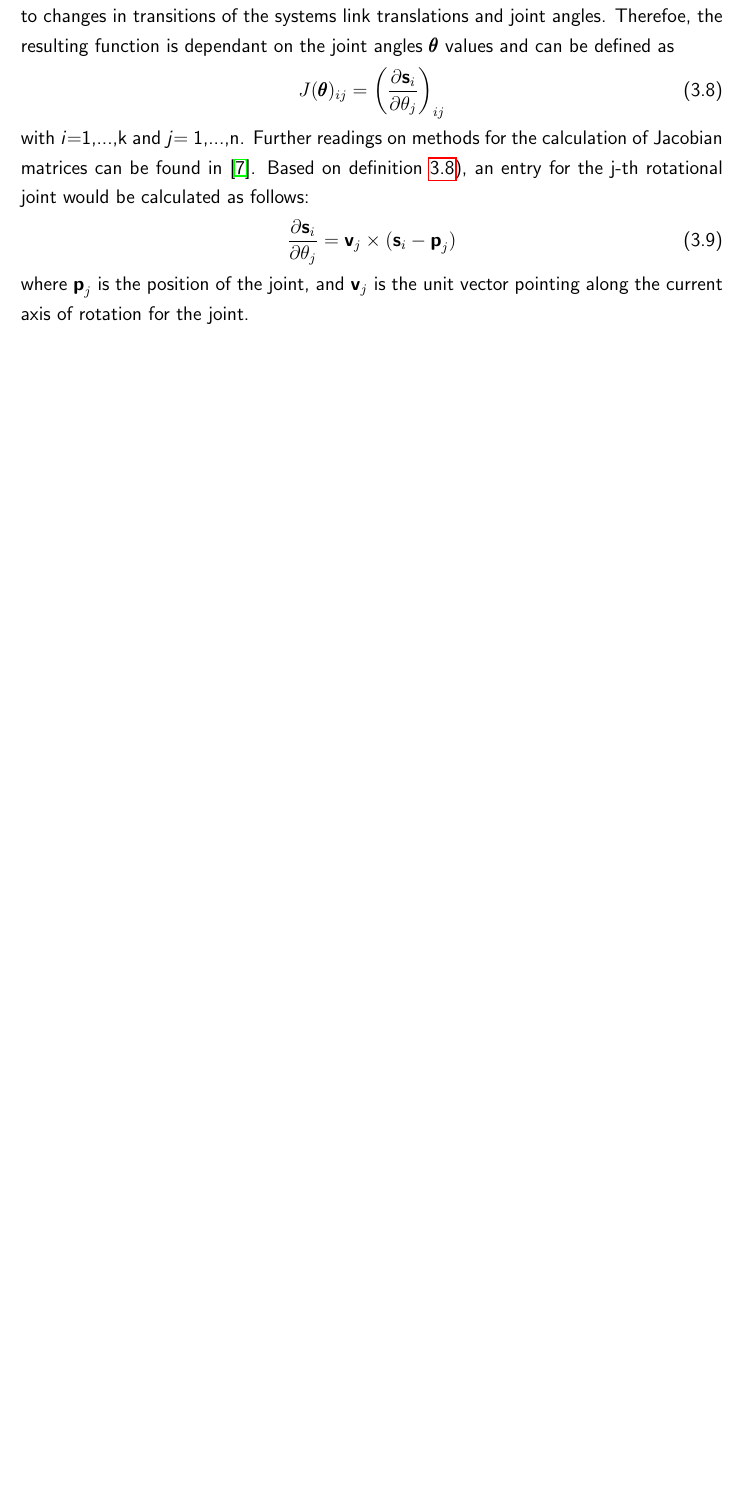
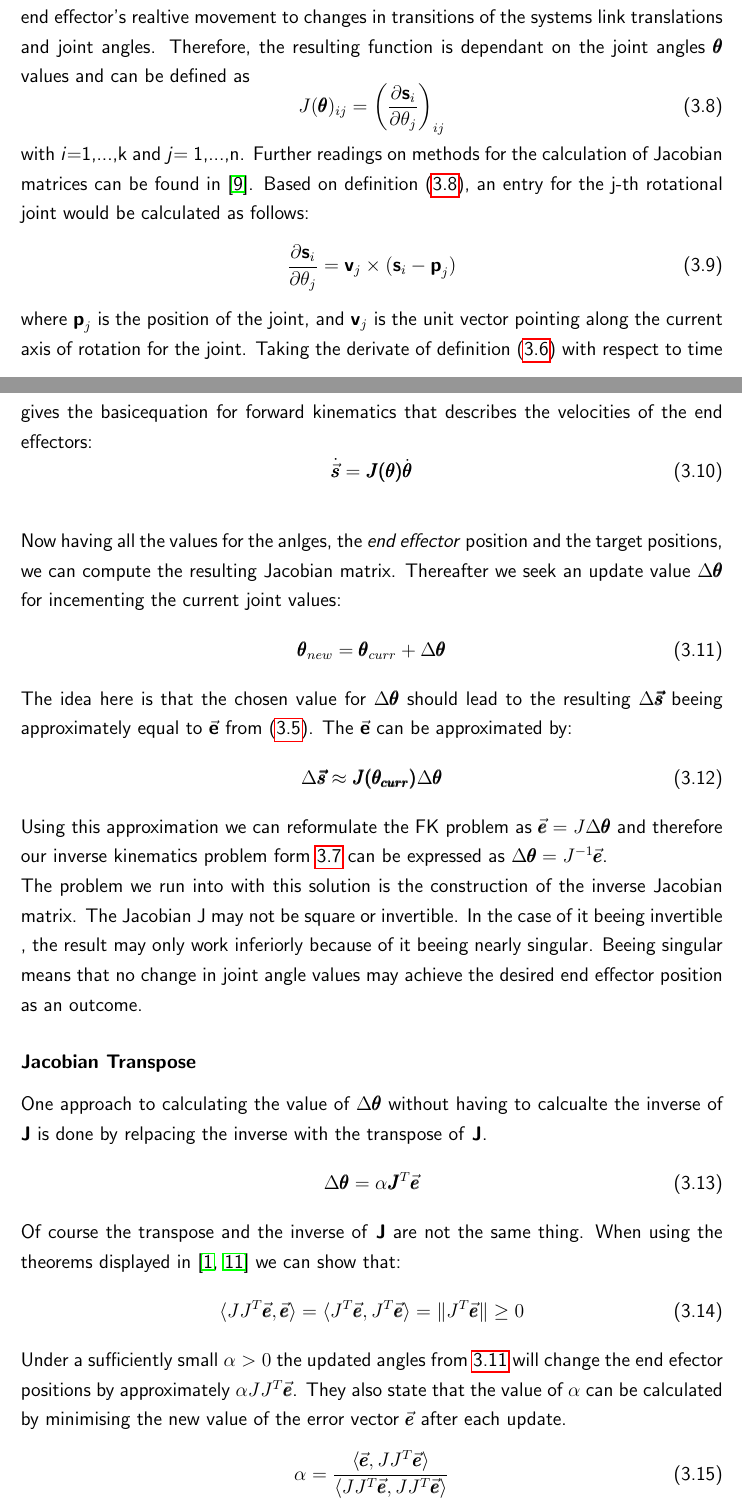
Before and after one commit to oliver-kalbfleisch/Masterthesis, a LaTeX thesis (Masterthesis.tex, which reads chapter/kapitel2.tex): part of page 13 of 20 before the commit and two parts of pages 13 and 14 of 23 after it, the two joined at a grey line, cut so that both start at the same text, the shorter picture padded with empty space. The pictures show the PDF file Masterthesis.pdf that the author committed with the source.

Commit message:
continued jacobi matrix calculation

```diff
--- a/chapter/kapitel2.tex
+++ b/chapter/kapitel2.tex
@@ -110,15 +112,49 @@ In contrary to having a unique solution with the FK approach, the IK approach ca
 \end{figure}
 \subsubsection{Nonlinear Programming}
 \subsubsection{Jacobian Inverse}
-One common approach to solve the Ik problem is the utilization of a Jacobian Matrix. This matrix contains the partial derivates of the chain systems relative to the end effector \textbf{s}. When using the Jacobian, a linear approximation  of the IK problem will be the resulting operation. The approximation's components model the end effector's realtive movement to changes in transitions of the systems link translations and joint angles. Therefoe, the resulting function is dependant on the joint angles $\pmb{\theta}$ values and can be defined as
+One common approach to solve the IK problem is the utilization of a Jacobian Matrix and an iterative calulaton process. This matrix contains the partial derivates of the chain systems relative to the end effector \textbf{s}. When using the Jacobian, a linear approximation  of the IK problem will be applied for solving. The approximation's components model the end effector's realtive movement to changes in transitions of the systems link translations and joint angles. Therefore, the resulting function is dependant on the joint angles $\pmb{\theta}$ values and can be defined as
 \begin{equation}
 \label{Jacobian definition}
 J(\pmb{\theta})_{ij}=\left(\frac{\partial\textbf{s}_{i}}{\partial\theta_{j}}\right)_{ij}
 \end{equation}
 with \textit{i}=1,...,k and \textit{j}= 1,...,n.
-Further readings on methods for the calculation of Jacobian matrices can be found in \cite{Orin.1984}. Based on definition \ref{Jacobian definition}), an entry for the j-th rotational joint would be calculated as follows:
+Further readings on methods for the calculation of Jacobian matrices can be found in \cite{Orin.1984}. Based on definition (\ref{Jacobian definition}), an entry for the j-th rotational joint would be calculated as follows:
 \begin{equation}
 \label{Jacobian entry calc}
 \frac{\partial \textbf{s}_{i}}{\partial \theta_{j}}= \textbf{v}_{j}\times(\textbf{s}_{i}-\textbf{p}_{j})
 \end{equation}
 where $\textbf{p}_{j}$ is the position of the joint, and $\textbf{v}_{j}$ is the unit vector pointing along the current axis of rotation for the joint.
+Taking the derivate of definition (\ref{forward kinematic solution}) with respect to time gives the basicequation for forward kinematics that describes the velocities of the end effectors:
+\begin{equation}
+\label{fk derivate}
+\dot{\vec{\pmb{s}}}=\pmb{J}\pmb{(\theta)}\dot{\pmb{\theta}}
+\end{equation}
+\\ Now having all the values for the anlges, the \textit{end effector} position and the target positions, we can compute the resulting Jacobian matrix.
+Thereafter we seek an update value $\Delta\pmb{\theta}$ for incementing the current joint values:
+\begin{equation}
+\label{theta calc}
+\pmb{\theta}_{new}=\pmb{\theta}_{curr}+\Delta\pmb{\theta}
+\end{equation}
+The idea here is that the  chosen value for $\Delta\pmb{\theta}$ should lead to the resulting $\Delta\pmb{\vec{s}}$ beeing approximately equal to $\vec{\textbf{e}}$ from (\ref{fk components}). The $\vec{\textbf{e}}$ can be approximated by:
+\begin{equation}
+\label{delta s approx}
+\Delta\pmb{\vec{s}}\approx \pmb{J(\theta_{curr})}\Delta\pmb{\theta}
+\end{equation}
+Using this approximation  we can reformulate the FK problem as $\pmb{}\vec{\pmb{e}}=J\Delta\pmb{\theta}$ and therefore our inverse kinematics problem form \ref{ik problem formula} can be expressed as $ \Delta\pmb{\theta}=J^{-1}\vec{\pmb{e}}$. \\The problem we run into with this solution is the construction of the inverse Jacobian matrix. The Jacobian J may not be square or invertible. In the case of it beeing invertible , the result may only work inferiorly because of it beeing nearly singular. Beeing singular means that no change in joint angle values may achieve the desired end effector position as an outcome.
+\subsubsection{Jacobian Transpose}
+One approach to calculating the value of $\Delta\pmb{\theta}$ without having to calcualte the inverse of \textbf{J} is done by relpacing the inverse with the transpose of \textbf{J}.
+\begin{equation}
+\label{delta s approx}
+\Delta\pmb{\theta}=\alpha \pmb{J}^{T}\vec{\pmb{e}}
+\end{equation}
+Of course the transpose and the inverse of \textbf{J} are not the same thing. When using the theorems displayed in \cite{.1984b,Wolovich.1984} we can show that:
+\begin{equation}
+\label{transpose show}
+\langle JJ^{T}\vec{\pmb{e}},\vec{\pmb{e}}\rangle=\langle J^{T}\vec{\pmb{e}},J^{T}\vec{\pmb{e}}\rangle=\|J^{T}\vec{\pmb{e}}\|\geq 0
+\end{equation}
+Under a sufficiently small $\alpha>0$ the updated angles from \ref{theta calc} will change the end efector positions by approximately $\alpha JJ^{T}\vec{\pmb{e}}$. They also state that
+the value of $\alpha$ can be calculated by minimising the new value of the error vector $\vec{\pmb{e}}$ after each update.
+\begin{equation}
+\label{transpose show}
+\alpha=\frac{\langle\vec{\pmb{e}},JJ^{T}\vec{\pmb{e}}\rangle}{\langle JJ^{T}\vec{\pmb{e}},JJ^{T}\vec{\pmb{e}}\rangle}
+\end{equation}
@@ -124,0 +164,3 @@ where $\textbf{p}_{j}$ is the position of the joint, and $\textbf{v}_{j}$ is the
+\begin{equation}
+\label{pseudo inv def}
+\Delta\pmb{\theta}=J^{\dagger}\vec{\pmb{e}}
```
Also changed, not shown: literature.bib (+47 -1 lines), Masterthesis.bbl, Masterthesis.pdf, chapter/kapitel2.tex (29 more changed lines), 9 other files.
